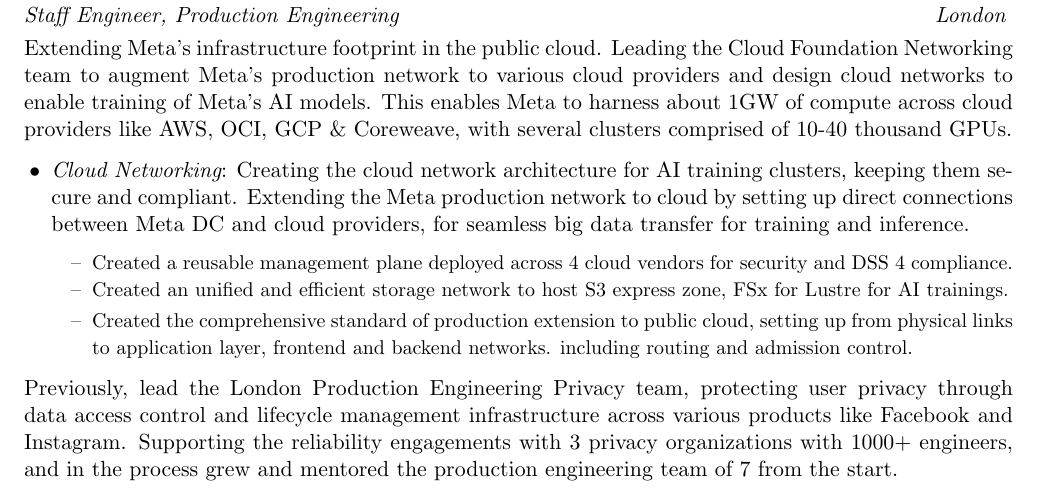
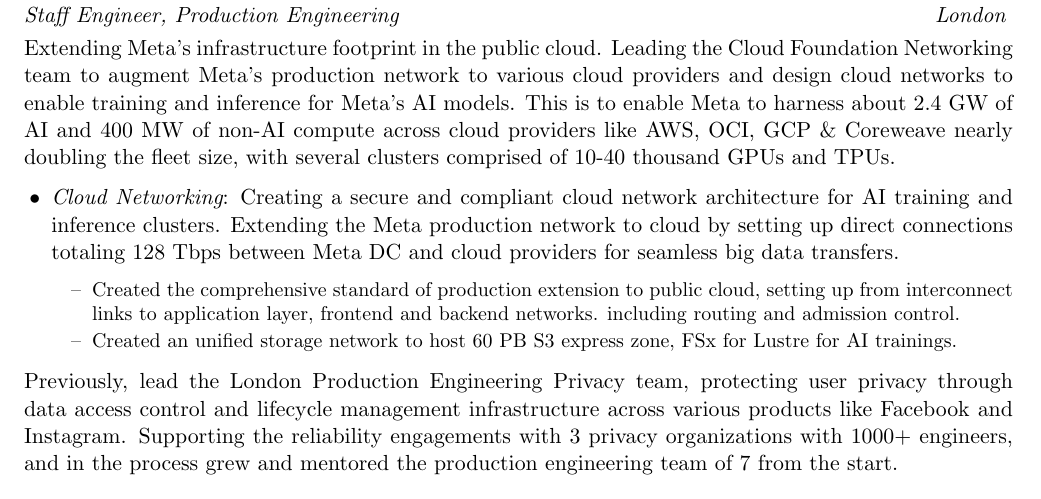
Before and after one commit to kousiknandy/kousiknandy.github.io, a LaTeX CV (resume/main.tex): part of page 1 of 2, cut so that both start at the same text. Compiled offline with pdfLaTeX.

Commit message:
update cloud exp

```diff
--- a/resume/main.tex
+++ b/resume/main.tex
@@ -60,19 +60,19 @@
 \begin{rSection}{Experience}
 
   \begin{rSubsection}{Meta }{June 2021 -- Present}{Staff Engineer, Production Engineering}{London}
-  {Extending Meta's infrastructure footprint in the public cloud. Leading the Cloud Foundation Networking team to augment Meta's production network to various cloud providers and design cloud networks to enable training of Meta's AI models. This enables Meta to harness about 1GW of compute  across
-  cloud providers like AWS, OCI, GCP \& Coreweave, with several clusters comprised of 10-40 thousand GPUs.}
+  {Extending Meta's infrastructure footprint in the public cloud. Leading the Cloud Foundation Networking team to augment Meta's production network to various cloud providers and design cloud networks to enable training and inference for Meta's AI models. This is to enable Meta to harness about 2.4 GW of AI and 400 MW of non-AI compute  across
+  cloud providers like AWS, OCI, GCP \& Coreweave nearly doubling the fleet size, with several clusters comprised of 10-40 thousand GPUs and TPUs.}
 
-   \item {\em Cloud Networking}: Creating the cloud network architecture for AI training clusters, keeping them secure and compliant. Extending the Meta production network to cloud by setting up direct connections between Meta DC and cloud providers, for seamless big data transfer for training and inference.
+   \item {\em Cloud Networking}: Creating a secure and compliant cloud network architecture for AI training and inference clusters. Extending the Meta production network to cloud by setting up direct connections totaling 128 Tbps  between Meta DC and cloud providers for seamless big data transfers.
 
 \begin{itemize}
         \renewcommand\labelitemi{--}
         {\small
         \itemsep -0.5em % \vspace{-0.5em}
-        \item Created a reusable management plane  deployed across 4 cloud vendors for security and DSS 4 compliance.
-        \item Created an unified and efficient storage network to host S3 express zone, FSx for Lustre for AI trainings.
-        \item Created the comprehensive standard of production extension to public cloud, setting up from
-        physical links to application layer, frontend and backend networks. including routing and admission control.
+              \item Created the comprehensive standard of production extension to public cloud, setting up from
+        interconnect links to application layer, frontend and backend networks. including routing and admission control.
+        \item Created an unified  storage network to host 60 PB S3 express zone, FSx for Lustre for AI trainings.
+
  } \end{itemize}
 
   \end{rSubsection} \vspace{-2em}
```
